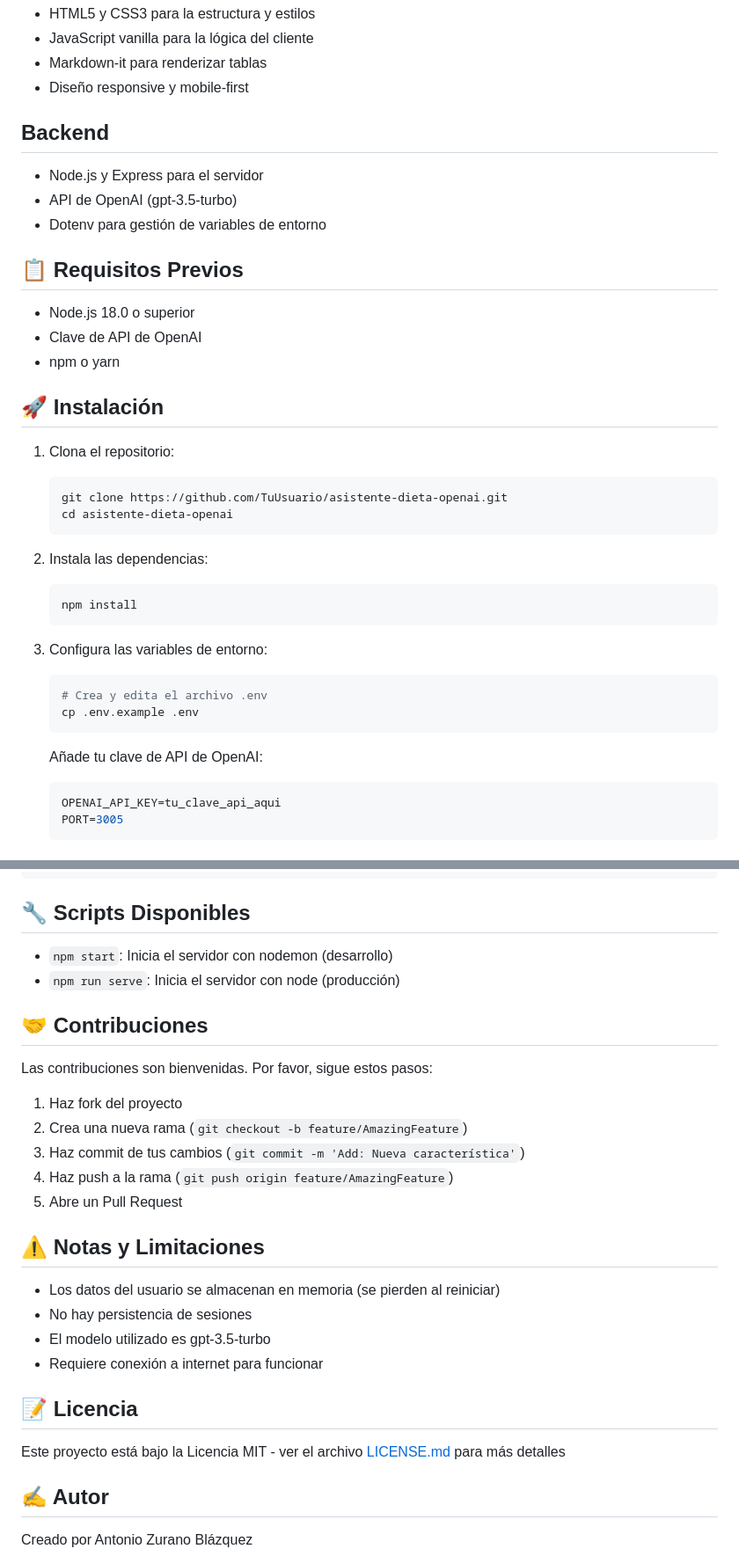
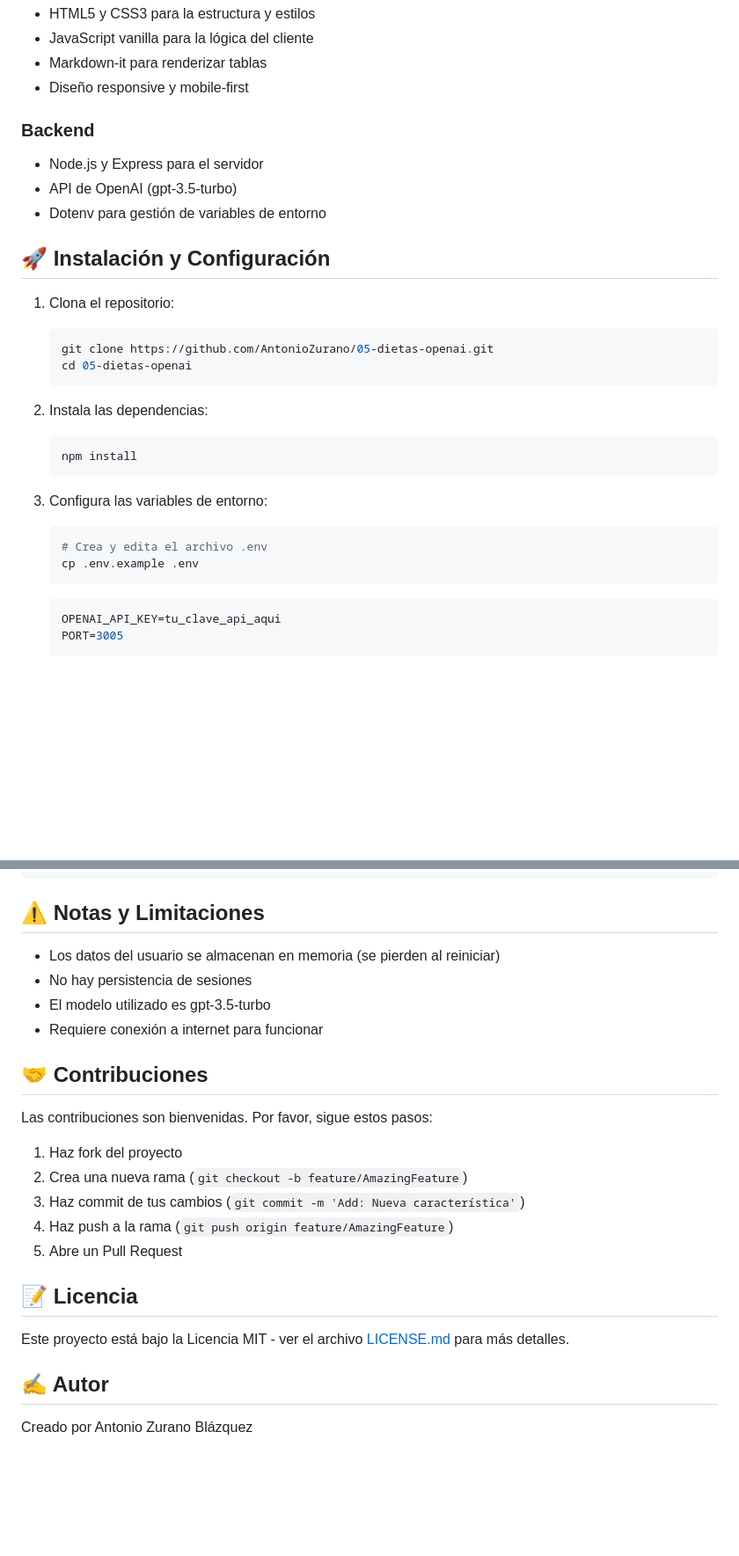
Before and after one commit to AntonioZurano/05-dietas-openai, a Markdown page: README.md, 2 parts joined by grey strips. Shown at 88% size. Rendered like a GitHub page; blank space fills up the shorter version.

````diff
--- a/README.md
+++ b/README.md
@@ -159,25 +22,19 @@ Creado por Antonio Zurano como parte del curso "Desarrollo Web con IA" (Udemy).
 - Markdown-it para renderizar tablas
 - Diseño responsive y mobile-first
 
-## Backend
+### Backend
 
 - Node.js y Express para el servidor
 - API de OpenAI (gpt-3.5-turbo)
 - Dotenv para gestión de variables de entorno
 
-## 📋 Requisitos Previos
-
-- Node.js 18.0 o superior
-- Clave de API de OpenAI
-- npm o yarn
-
-## 🚀 Instalación
+## 🚀 Instalación y Configuración
 
 1. Clona el repositorio:
 
    ```bash
-   git clone https://github.com/TuUsuario/asistente-dieta-openai.git
-   cd asistente-dieta-openai
+   git clone https://github.com/AntonioZurano/05-dietas-openai.git
+   cd 05-dietas-openai
    ```
 
 2. Instala las dependencias:
@@ -192,8 +49,6 @@ Creado por Antonio Zurano como parte del curso "Desarrollo Web con IA" (Udemy).
    # Crea y edita el archivo .env
    cp .env.example .env
    ```
-
-   Añade tu clave de API de OpenAI:
 
    ```env
    OPENAI_API_KEY=tu_clave_api_aqui
@@ -265,10 +121,12 @@ Gestiona la conversación y genera la dieta.
 └── README.md
 ```
 
-## 🔧 Scripts Disponibles
+## ⚠️ Notas y Limitaciones
 
-- `npm start`: Inicia el servidor con nodemon (desarrollo)
-- `npm run serve`: Inicia el servidor con node (producción)
+- Los datos del usuario se almacenan en memoria (se pierden al reiniciar)
+- No hay persistencia de sesiones
+- El modelo utilizado es gpt-3.5-turbo
+- Requiere conexión a internet para funcionar
 
 ## 🤝 Contribuciones
 
@@ -280,16 +138,9 @@ Las contribuciones son bienvenidas. Por favor, sigue estos pasos:
 4. Haz push a la rama (`git push origin feature/AmazingFeature`)
 5. Abre un Pull Request
 
-## ⚠️ Notas y Limitaciones
-
-- Los datos del usuario se almacenan en memoria (se pierden al reiniciar)
-- No hay persistencia de sesiones
-- El modelo utilizado es gpt-3.5-turbo
-- Requiere conexión a internet para funcionar
-
 ## 📝 Licencia
 
-Este proyecto está bajo la Licencia MIT - ver el archivo [LICENSE.md](LICENSE.md) para más detalles
+Este proyecto está bajo la Licencia MIT - ver el archivo [LICENSE.md](LICENSE.md) para más detalles.
 
 ## ✍️ Autor
 
````
Also changed, not shown: other parts of README.md (+4 -140 lines).
